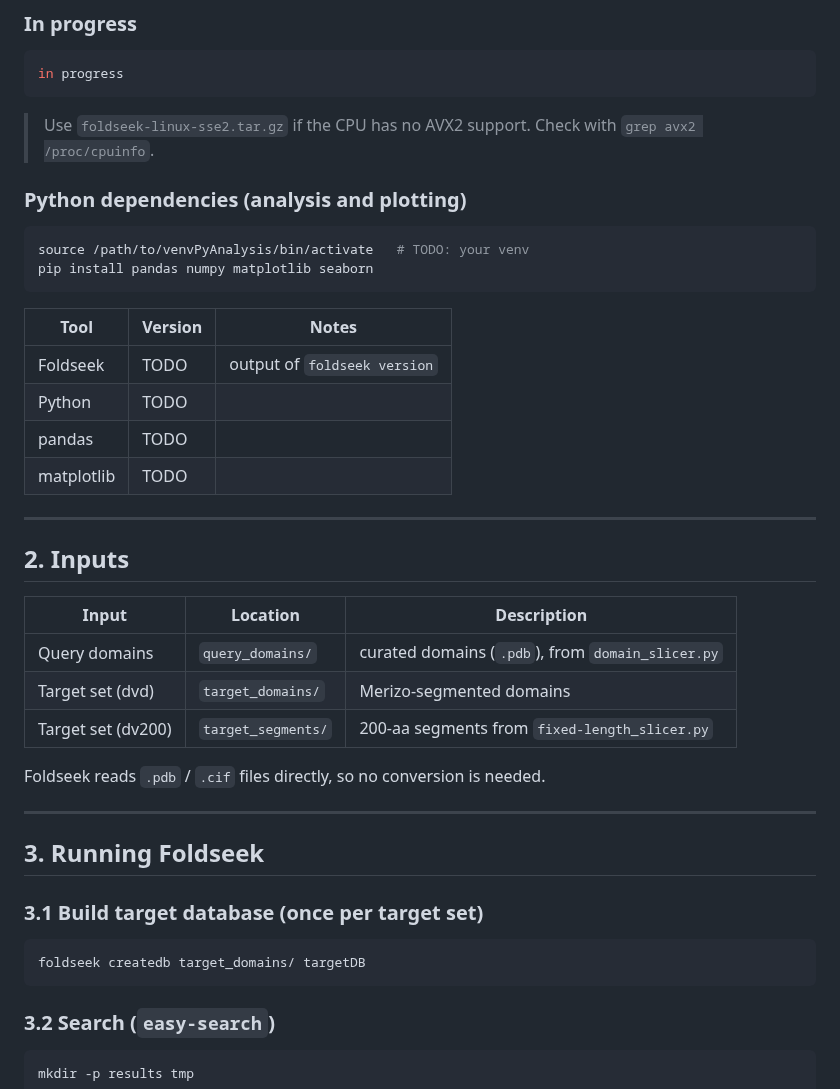
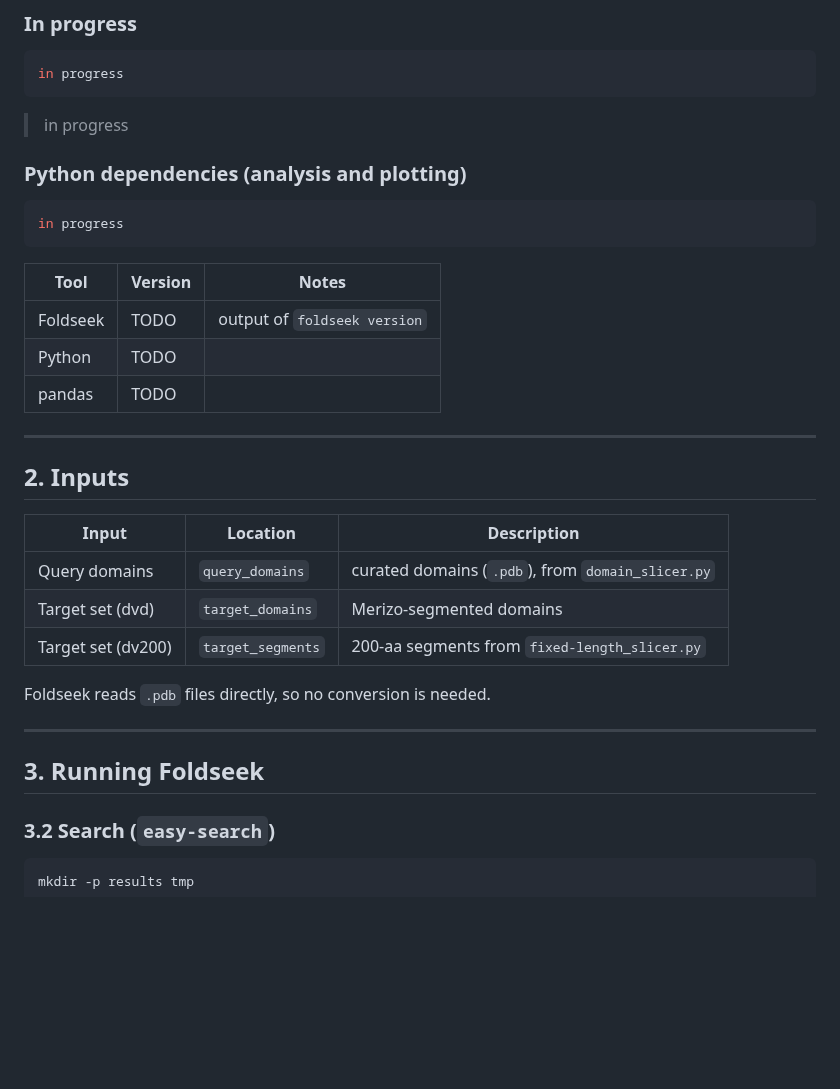
Before and after one commit to krs-lab/flexible-alignment, a Markdown page: 5_foldseek/README.md, the part around one of its changes. GitHub-like rendering; blank space fills up the shorter version.

Commit message:
organizing repo

````diff
--- a/5_foldseek/README.md
+++ b/5_foldseek/README.md
@@ -27,13 +27,12 @@ Structural alignment of query domains against target domains / segments with [Fo
 ```bash
 in progress
 ```
-> Use `foldseek-linux-sse2.tar.gz` if the CPU has no AVX2 support. Check with `grep avx2 /proc/cpuinfo`.
+> in progress
 
 ### Python dependencies (analysis and plotting)
 
 ```bash
-source /path/to/venvPyAnalysis/bin/activate   # TODO: your venv
-pip install pandas numpy matplotlib seaborn
+in progress
 ```
 
 | Tool       | Version | Notes |
@@ -41,29 +40,22 @@ pip install pandas numpy matplotlib seaborn
 | Foldseek   | TODO    | output of `foldseek version` |
 | Python     | TODO    | |
 | pandas     | TODO    | |
-| matplotlib | TODO    | |
 
 ---
 
 ## 2. Inputs
 
-| Input | Location | Description |
-|-------|----------|-------------|
-| Query domains | `query_domains/` | curated domains (`.pdb`), from `domain_slicer.py` |
-| Target set (dvd) | `target_domains/` | Merizo-segmented domains |
-| Target set (dv200) | `target_segments/` | 200-aa segments from `fixed-length_slicer.py` |
+| Input                 | Location              | Description |
+|-------                |----------             |-------------|
+| Query domains         | `query_domains`       | curated domains (`.pdb`), from `domain_slicer.py` |
+| Target set (dvd)      | `target_domains`      | Merizo-segmented domains |
+| Target set (dv200)    | `target_segments`     | 200-aa segments from `fixed-length_slicer.py` |
 
-Foldseek reads `.pdb` / `.cif` files directly, so no conversion is needed.
+Foldseek reads `.pdb` files directly, so no conversion is needed.
 
 ---
 
 ## 3. Running Foldseek
-
-### 3.1 Build target database (once per target set)
-
-```bash
-foldseek createdb target_domains/ targetDB
-```
 
 ### 3.2 Search (`easy-search`)
 
````
Also changed, not shown: other parts of 5_foldseek/README.md (+1 -1 lines).
